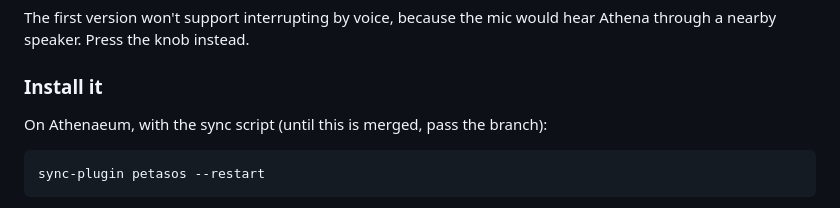
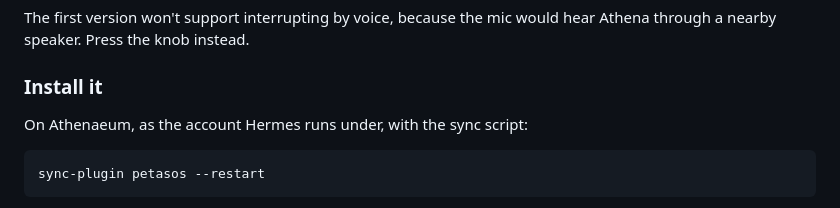
Before and after one commit to Kaylachuuu/hermes-petasos, a Markdown page: README.md, the part around the change. Drawn GitHub-style.

Commit message:
README: sync as the account Hermes runs under
Co-Authored-By: Claude Opus 5.5 (1M context) <noreply@anthropic.com>
Claude-Session: https://claude.ai/code/session_01EvLjZkKE4dAJcycABJPSsf

````diff
--- a/README.md
+++ b/README.md
@@ -98,7 +98,7 @@ The first version won't support interrupting by voice, because the mic would hea
 
 ### Install it
 
-On Athenaeum, with the sync script (until this is merged, pass the branch):
+On Athenaeum, as the account Hermes runs under, with the sync script:
 
 ```sh
 sync-plugin petasos --restart
````
